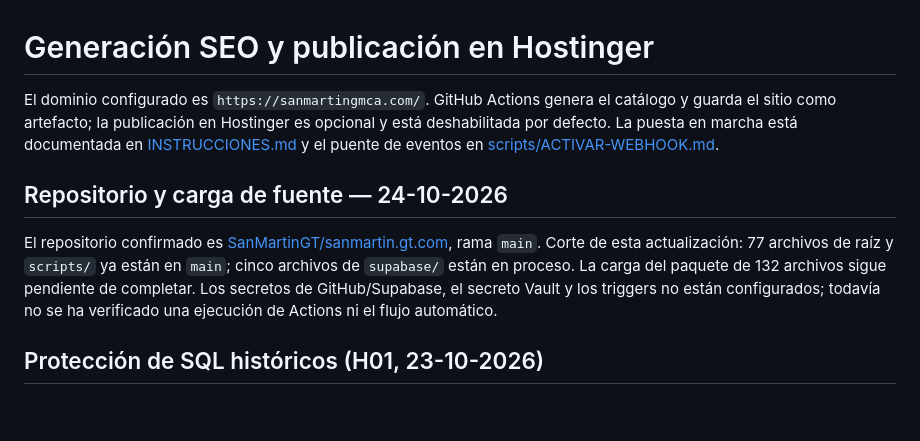
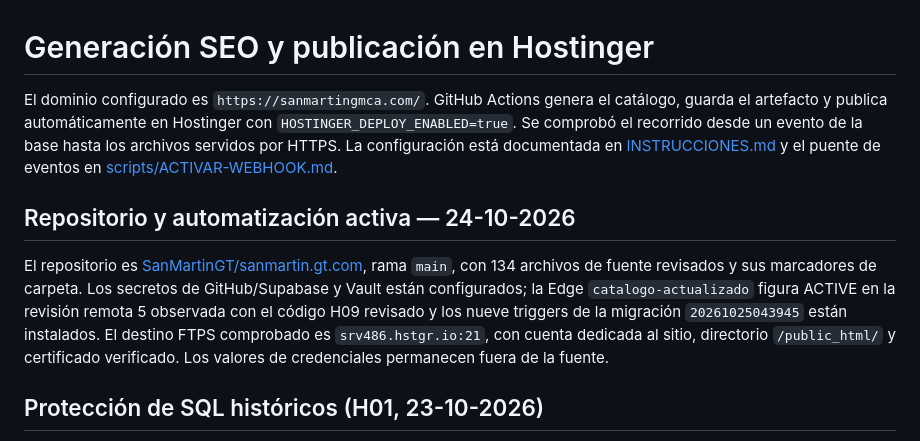
Before and after one commit to SanMartinGT/sanmartin.gt.com, a Markdown page: SEO-IMPLEMENTACION.md, the part around one of its changes. Rendered like a GitHub page; blank space fills up the shorter version.

```diff
--- a/SEO-IMPLEMENTACION.md
+++ b/SEO-IMPLEMENTACION.md
@@ -1,10 +1,10 @@
 # Generación SEO y publicación en Hostinger
 
-El dominio configurado es `https://sanmartingmca.com/`. GitHub Actions genera el catálogo y guarda el sitio como artefacto; la publicación en Hostinger es opcional y está deshabilitada por defecto. La puesta en marcha está documentada en [INSTRUCCIONES.md](INSTRUCCIONES.md) y el puente de eventos en [scripts/ACTIVAR-WEBHOOK.md](scripts/ACTIVAR-WEBHOOK.md).
+El dominio configurado es `https://sanmartingmca.com/`. GitHub Actions genera el catálogo, guarda el artefacto y publica automáticamente en Hostinger con `HOSTINGER_DEPLOY_ENABLED=true`. Se comprobó el recorrido desde un evento de la base hasta los archivos servidos por HTTPS. La configuración está documentada en [INSTRUCCIONES.md](INSTRUCCIONES.md) y el puente de eventos en [scripts/ACTIVAR-WEBHOOK.md](scripts/ACTIVAR-WEBHOOK.md).
 
-## Repositorio y carga de fuente — 24-10-2026
+## Repositorio y automatización activa — 24-10-2026
 
-El repositorio confirmado es [SanMartinGT/sanmartin.gt.com](https://github.com/SanMartinGT/sanmartin.gt.com), rama `main`. Corte de esta actualización: 77 archivos de raíz y `scripts/` ya están en `main`; cinco archivos de `supabase/` están en proceso. La carga del paquete de 132 archivos sigue pendiente de completar. Los secretos de GitHub/Supabase, el secreto Vault y los triggers no están configurados; todavía no se ha verificado una ejecución de Actions ni el flujo automático.
+El repositorio es [SanMartinGT/sanmartin.gt.com](https://github.com/SanMartinGT/sanmartin.gt.com), rama `main`, con 134 archivos de fuente revisados y sus marcadores de carpeta. Los secretos de GitHub/Supabase y Vault están configurados; la Edge `catalogo-actualizado` figura ACTIVE en la revisión remota 5 observada con el código H09 revisado y los nueve triggers de la migración `20261025043945` están instalados. El destino FTPS comprobado es `srv486.hstgr.io:21`, con cuenta dedicada al sitio, directorio `/public_html/` y certificado verificado. Los valores de credenciales permanecen fuera de la fuente.
 
 ## Protección de SQL históricos (H01, 23-10-2026)
 
```
Also changed, not shown: other parts of SEO-IMPLEMENTACION.md (+32 -11 lines), INSTRUCCIONES.md (+49 -28 lines).
